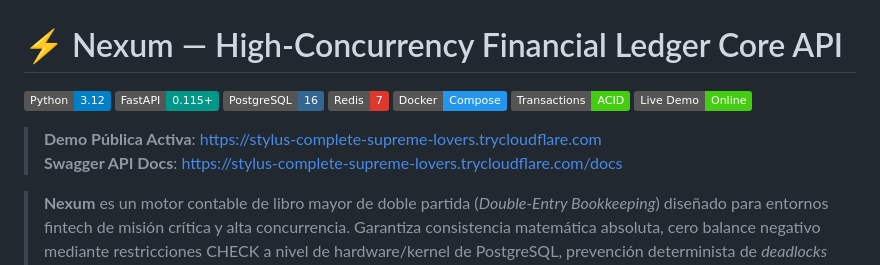
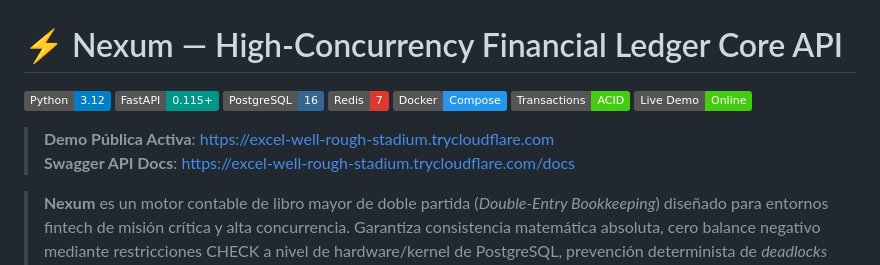
Before and after one commit to loa464/nexum, a Markdown page: README.md, the part around one of its changes. Drawn GitHub-style; badges without logos.

Commit message:
docs: update public cloudflare tunnel url

```diff
--- a/README.md
+++ b/README.md
@@ -10,6 +10,6 @@
 
-> **Demo Pública Activa**: [https://stylus-complete-supreme-lovers.trycloudflare.com](https://stylus-complete-supreme-lovers.trycloudflare.com)
-> **Swagger API Docs**: [https://stylus-complete-supreme-lovers.trycloudflare.com/docs](https://stylus-complete-supreme-lovers.trycloudflare.com/docs)
+> **Demo Pública Activa**: [https://excel-well-rough-stadium.trycloudflare.com](https://excel-well-rough-stadium.trycloudflare.com)
+> **Swagger API Docs**: [https://excel-well-rough-stadium.trycloudflare.com/docs](https://excel-well-rough-stadium.trycloudflare.com/docs)
 
 > **Nexum** es un motor contable de libro mayor de doble partida (*Double-Entry Bookkeeping*) diseñado para entornos fintech de misión crítica y alta concurrencia. Garantiza consistencia matemática absoluta, cero balance negativo mediante restricciones CHECK a nivel de hardware/kernel de PostgreSQL, prevención determinista de *deadlocks* cruzados y protección contra doble gasto mediante idempotencia distribuida en Redis.
 
```
Also changed, not shown: other parts of README.md (+1 -1 lines).
